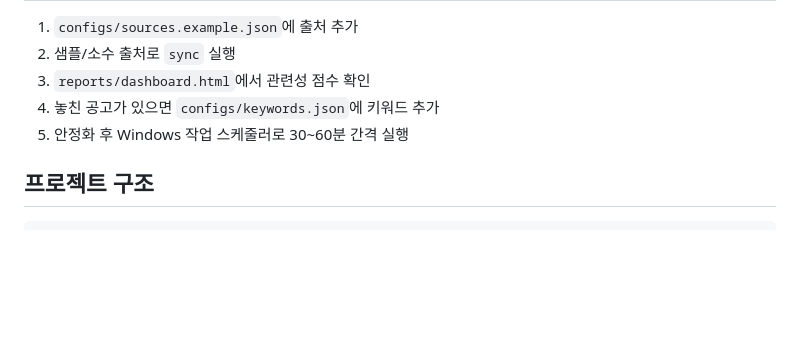
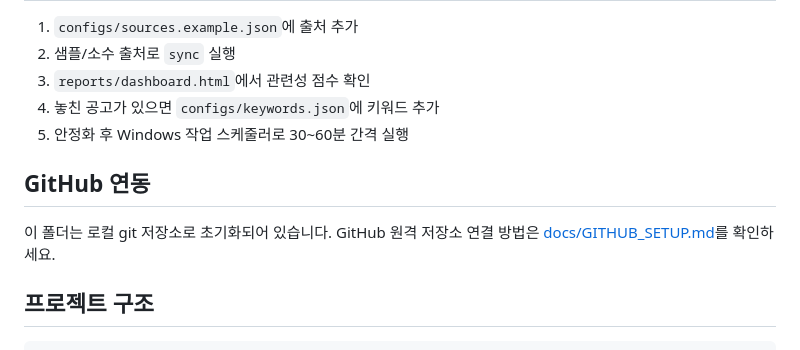
Before and after one commit to 24josh4281/Consulting-RFP, a Markdown page: README.md, the part around the change. Rendered like a GitHub page; blank space fills up the shorter version.

Commit message:
Add GitHub setup guide

````diff
--- a/README.md
+++ b/README.md
@@ -88,6 +88,10 @@ $env:DATA_GO_KR_SERVICE_KEY="발급받은_서비스키"
 4. 놓친 공고가 있으면 `configs/keywords.json`에 키워드 추가
 5. 안정화 후 Windows 작업 스케줄러로 30~60분 간격 실행
 
+## GitHub 연동
+
+이 폴더는 로컬 git 저장소로 초기화되어 있습니다. GitHub 원격 저장소 연결 방법은 [docs/GITHUB_SETUP.md](docs/GITHUB_SETUP.md)를 확인하세요.
+
 ## 프로젝트 구조
 
 ```text
````
Also changed, not shown: docs/GITHUB_SETUP.md (added, +75 -0 lines).
